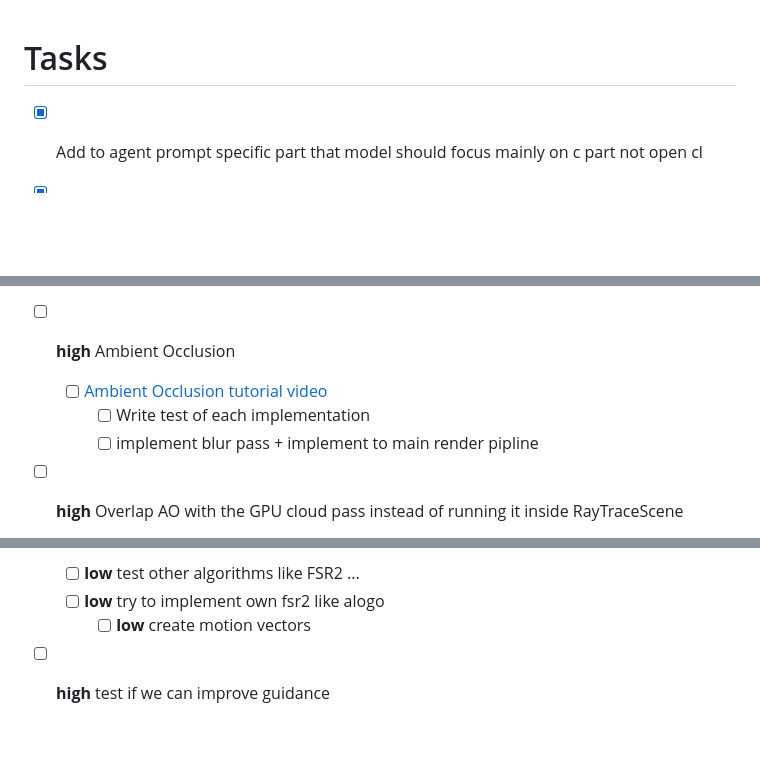
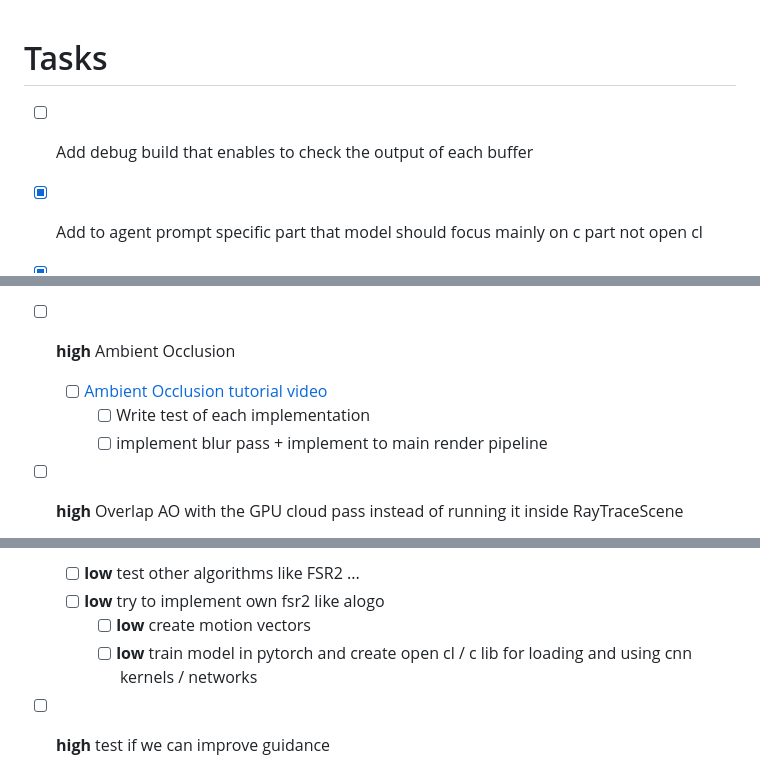
Before and after one commit to DarkBenky/gengin, a Markdown page: README.md, 3 parts joined by grey strips. Drawn GitHub-style; blank space fills up the shorter version.

Commit message:
Update README tasks and fix typo

````diff
--- a/README.md
+++ b/README.md
@@ -1,11 +1,12 @@
 # Tasks
 
+- [ ] Add debug build that enables to check the output of each buffer
 - [X] Add to agent prompt specific part that model should focus mainly on c part not open cl
 - [X] Add to agent prompt specific part of trying to inject ```restrict``` so compiler can be more aggressive and also add focus on alignment of strict for minimal cache misses
 - [ ] **high** Ambient Occlusion
   - [ ] [Ambient Occlusion tutorial video](https://www.youtube.com/watch?v=XAIfyLpxkfk)
     - [ ] Write test of each implementation
-    - [ ] implement blur pass + implement to main render pipline
+    - [ ] implement blur pass + implement to main render pipeline
 
 - [ ] **high** Overlap AO with the GPU cloud pass instead of running it inside RayTraceScene
   - [ ] Do not just delete the poolWait in RayTraceScene: the pool ring is sized WIDTH (1080) and 720 ray + 720 AO rows overflow it, silently dropping rows.
@@ -34,6 +35,7 @@
   - [ ] **low** test other algorithms like FSR2 ...
   - [ ] **low** try to implement own fsr2 like alogo
     - [ ] **low** create motion vectors
+    - [ ] **low** train model in pytorch and create open cl / c lib for loading and using cnn kernels / networks
 
 - [ ] **high** test if we can improve guidance
   - [ ] test lowering the dt for simulation when close to target
````
